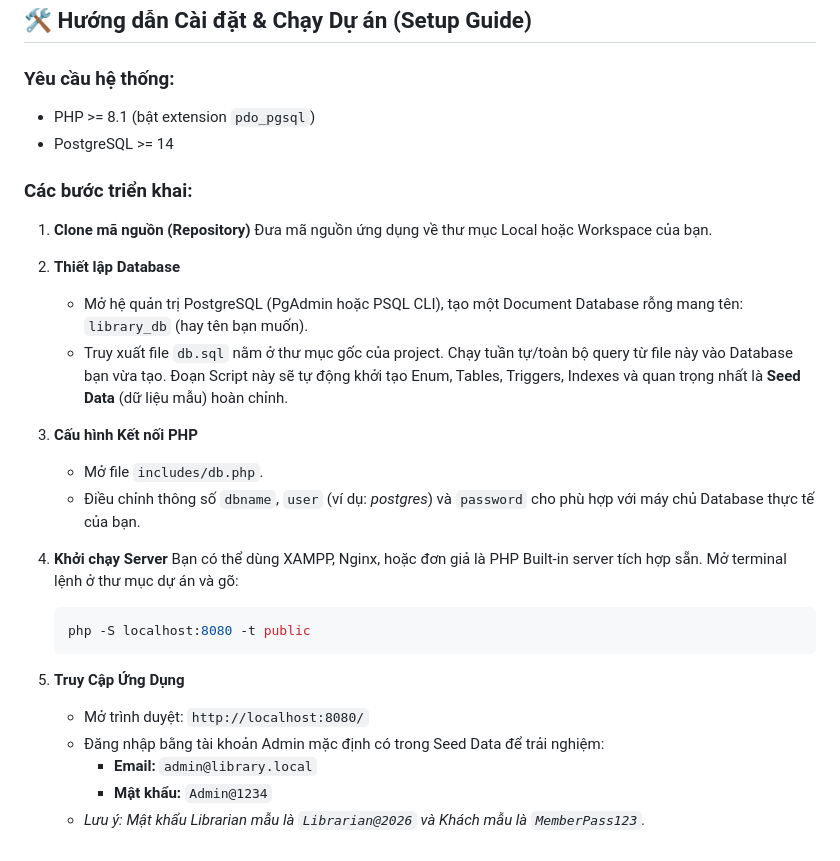
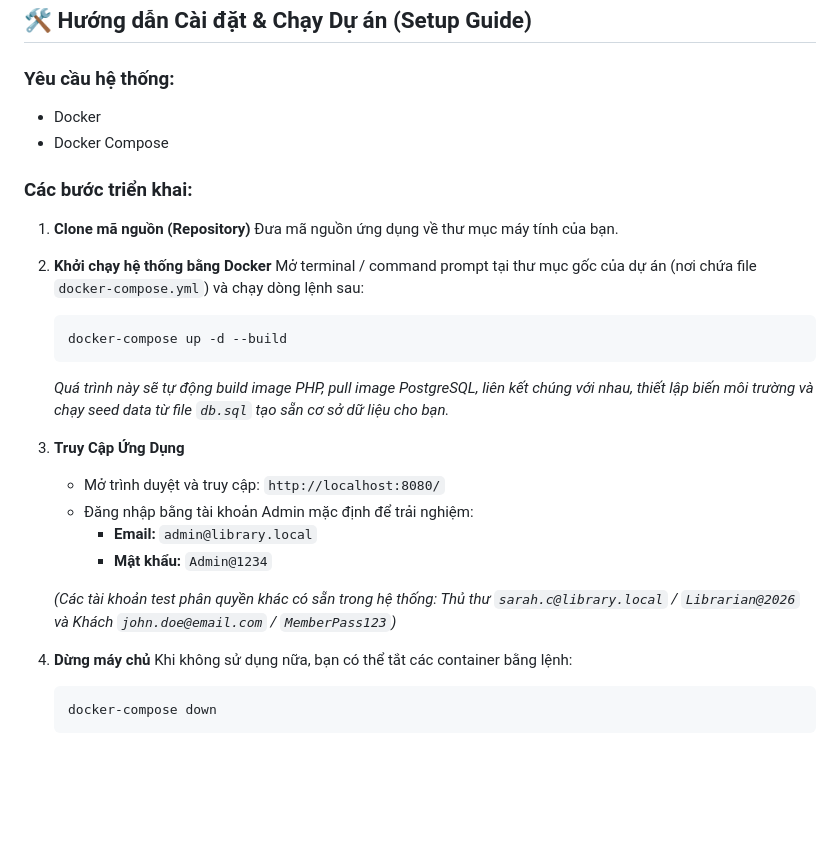
Before and after one commit to TuanNghiaVu-64/Library-System, a Markdown page: README.md, the part around the change. GitHub-like rendering; blank space fills up the shorter version.

````diff
--- a/README.md
+++ b/README.md
@@ -43,32 +43,31 @@ Hệ thống được chia thành 3 vai trò phân quyền chính, mỗi vai tr
 ## 🛠 Hướng dẫn Cài đặt & Chạy Dự án (Setup Guide)
 
 ### Yêu cầu hệ thống:
-- PHP >= 8.1 (bật extension `pdo_pgsql`)
-- PostgreSQL >= 14
+- Docker
+- Docker Compose
 
 ### Các bước triển khai:
 
 1. **Clone mã nguồn (Repository)**
-   Đưa mã nguồn ứng dụng về thư mục Local hoặc Workspace của bạn.
+   Đưa mã nguồn ứng dụng về thư mục máy tính của bạn.
 
-2. **Thiết lập Database**
-   - Mở hệ quản trị PostgreSQL (PgAdmin hoặc PSQL CLI), tạo một Document Database rỗng mang tên: `library_db` (hay tên bạn muốn).
-   - Truy xuất file `db.sql` nằm ở thư mục gốc của project. Chạy tuần tự/toàn bộ query từ file này vào Database bạn vừa tạo. Đoạn Script này sẽ tự động khởi tạo Enum, Tables, Triggers, Indexes và quan trọng nhất là **Seed Data** (dữ liệu mẫu) hoàn chỉnh.
+2. **Khởi chạy hệ thống bằng Docker**
+   Mở terminal / command prompt tại thư mục gốc của dự án (nơi chứa file `docker-compose.yml`) và chạy dòng lệnh sau:
+   ```bash
+   docker-compose up -d --build
+   ```
+   *Quá trình này sẽ tự động build image PHP, pull image PostgreSQL, liên kết chúng với nhau, thiết lập biến môi trường và chạy seed data từ file `db.sql` tạo sẵn cơ sở dữ liệu cho bạn.*
 
-3. **Cấu hình Kết nối PHP**
-   - Mở file `includes/db.php`.
-   - Điều chỉnh thông số `dbname`, `user` (ví dụ: *postgres*) và `password` cho phù hợp với máy chủ Database thực tế của bạn.
-
-4. **Khởi chạy Server**
-   Bạn có thể dùng XAMPP, Nginx, hoặc đơn giả là PHP Built-in server tích hợp sẵn.
-   Mở terminal lệnh ở thư mục dự án và gõ:
-   ```bash
-   php -S localhost:8080 -t public
-   ```
-
-5. **Truy Cập Ứng Dụng**
-   - Mở trình duyệt: `http://localhost:8080/`
-   - Đăng nhập bằng tài khoản Admin mặc định có trong Seed Data để trải nghiệm:
+3. **Truy Cập Ứng Dụng**
+   - Mở trình duyệt và truy cập: `http://localhost:8080/`
+   - Đăng nhập bằng tài khoản Admin mặc định để trải nghiệm:
      - **Email:** `admin@library.local`
      - **Mật khẩu:** `Admin@1234`
-   - *Lưu ý: Mật khẩu Librarian mẫu là `Librarian@2026` và Khách mẫu là `MemberPass123`.*
+
+   *(Các tài khoản test phân quyền khác có sẵn trong hệ thống: Thủ thư `sarah.c@library.local` / `Librarian@2026` và Khách `john.doe@email.com` / `MemberPass123`)*
+
+4. **Dừng máy chủ**
+   Khi không sử dụng nữa, bạn có thể tắt các container bằng lệnh:
+   ```bash
+   docker-compose down
+   ```
````
